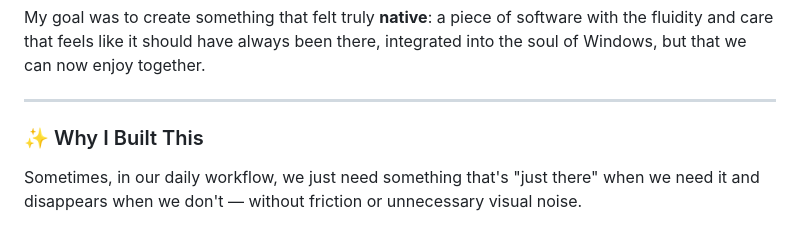
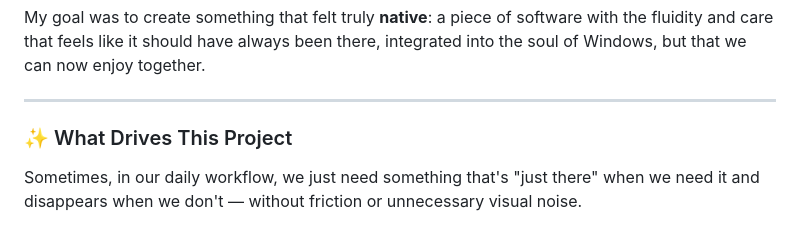
Before and after one commit to rgdevment/CopyPaste, a Markdown page: README.md, the part around the change. GitHub-like rendering.

Commit message:
fix: update section title for clarity in README

```diff
--- a/README.md
+++ b/README.md
@@ -41,7 +41,7 @@ My goal was to create something that felt truly **native**: a piece of software
 
 ---
 
-### ✨ Why I Built This
+### ✨ What Drives This Project
 
 Sometimes, in our daily workflow, we just need something that's "just there" when we need it and disappears when we don't — without friction or unnecessary visual noise.
 
```
